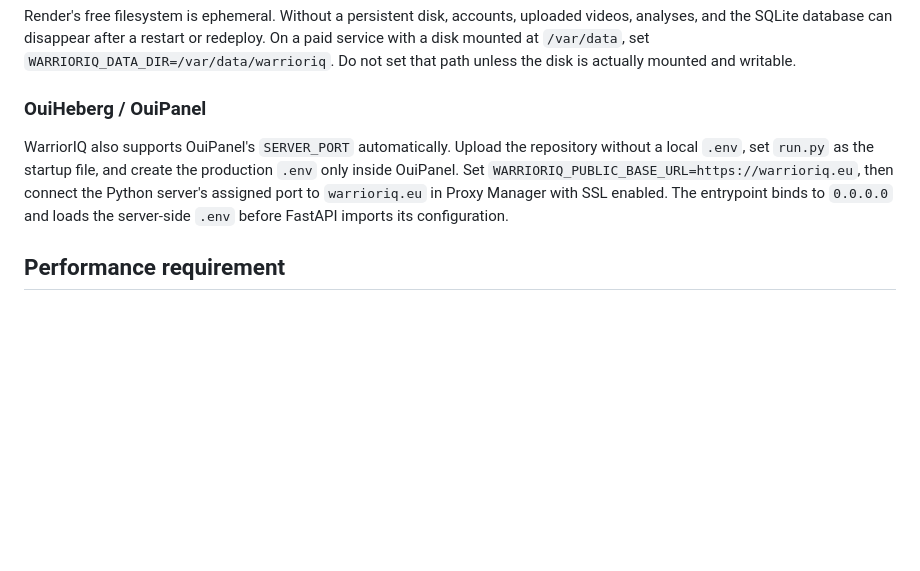
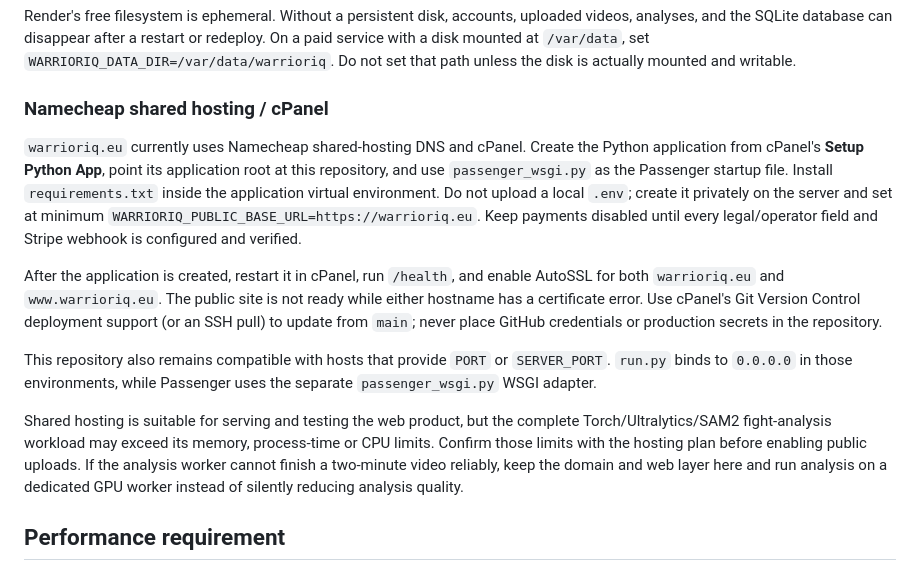
Before and after one commit to stavroutheo50/WarriorIQ, a Markdown page: README.md, the part around the change. Rendered like a GitHub page; blank space fills up the shorter version.

Commit message:
Document Namecheap cPanel deployment

```diff
--- a/README.md
+++ b/README.md
@@ -78,9 +78,15 @@ The default Render profile disables selection-page YOLO detection and SAM2 recov
 
 Render's free filesystem is ephemeral. Without a persistent disk, accounts, uploaded videos, analyses, and the SQLite database can disappear after a restart or redeploy. On a paid service with a disk mounted at `/var/data`, set `WARRIORIQ_DATA_DIR=/var/data/warrioriq`. Do not set that path unless the disk is actually mounted and writable.
 
-### OuiHeberg / OuiPanel
+### Namecheap shared hosting / cPanel
 
-WarriorIQ also supports OuiPanel's `SERVER_PORT` automatically. Upload the repository without a local `.env`, set `run.py` as the startup file, and create the production `.env` only inside OuiPanel. Set `WARRIORIQ_PUBLIC_BASE_URL=https://warrioriq.eu`, then connect the Python server's assigned port to `warrioriq.eu` in Proxy Manager with SSL enabled. The entrypoint binds to `0.0.0.0` and loads the server-side `.env` before FastAPI imports its configuration.
+`warrioriq.eu` currently uses Namecheap shared-hosting DNS and cPanel. Create the Python application from cPanel's **Setup Python App**, point its application root at this repository, and use `passenger_wsgi.py` as the Passenger startup file. Install `requirements.txt` inside the application virtual environment. Do not upload a local `.env`; create it privately on the server and set at minimum `WARRIORIQ_PUBLIC_BASE_URL=https://warrioriq.eu`. Keep payments disabled until every legal/operator field and Stripe webhook is configured and verified.
+
+After the application is created, restart it in cPanel, run `/health`, and enable AutoSSL for both `warrioriq.eu` and `www.warrioriq.eu`. The public site is not ready while either hostname has a certificate error. Use cPanel's Git Version Control deployment support (or an SSH pull) to update from `main`; never place GitHub credentials or production secrets in the repository.
+
+This repository also remains compatible with hosts that provide `PORT` or `SERVER_PORT`. `run.py` binds to `0.0.0.0` in those environments, while Passenger uses the separate `passenger_wsgi.py` WSGI adapter.
+
+Shared hosting is suitable for serving and testing the web product, but the complete Torch/Ultralytics/SAM2 fight-analysis workload may exceed its memory, process-time or CPU limits. Confirm those limits with the hosting plan before enabling public uploads. If the analysis worker cannot finish a two-minute video reliably, keep the domain and web layer here and run analysis on a dedicated GPU worker instead of silently reducing analysis quality.
 
 ## Performance requirement
 
```
